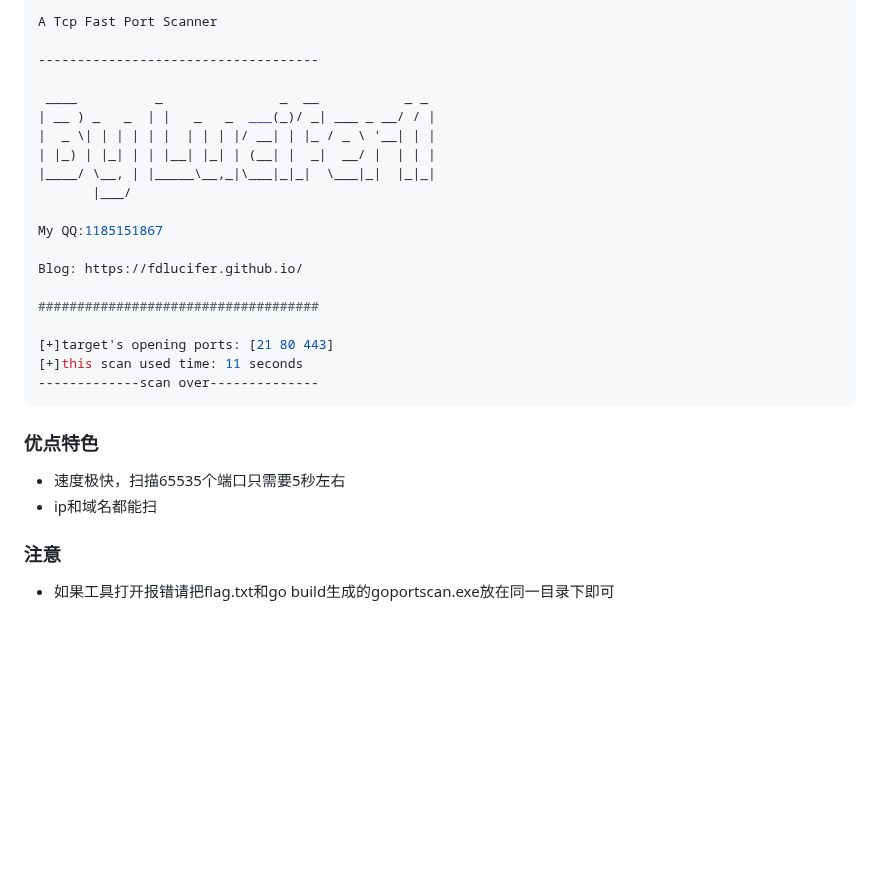
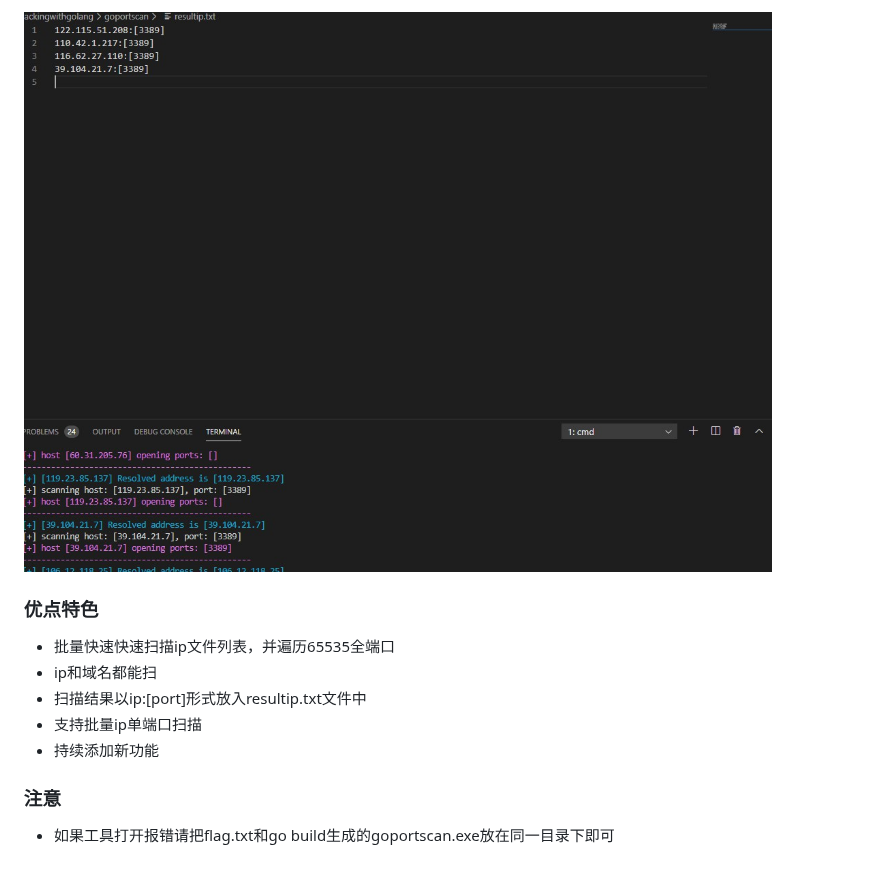
Before and after one commit to FDlucifer/goportscan, a Markdown page: README.md, the part around one of its changes. Drawn GitHub-style; pictures changed too: pics/singleport.jpg (added); blank space fills up the shorter version.

````diff
--- a/README.md
+++ b/README.md
@@ -71,30 +83,14 @@ D:\Go\testgofiles\oldboygo\day12\goportscan>goportscan.exe -host 121.42.79.164 -
 
-A Tcp Fast Port Scanner
+![](/pics/singleport.jpg)
 
-------------------------------------
-
- ____          _               _  __           _ _
-| __ ) _   _  | |   _   _  ___(_)/ _| ___ _ __/ / |
-|  _ \| | | | | |  | | | |/ __| | |_ / _ \ '__| | |
-| |_) | |_| | | |__| |_| | (__| |  _|  __/ |  | | |
-|____/ \__, | |_____\__,_|\___|_|_|  \___|_|  |_|_|
-       |___/
-
-My QQ:1185151867
-
-Blog: https://fdlucifer.github.io/
-
-####################################
-
-[+]target's opening ports: [21 80 443]
-[+]this scan used time: 11 seconds
--------------scan over--------------
-```
 
 ### 优点特色
 
- - 速度极快，扫描65535个端口只需要5秒左右
+ - 批量快速快速扫描ip文件列表，并遍历65535全端口
  - ip和域名都能扫
+ - 扫描结果以ip:[port]形式放入resultip.txt文件中
+ - 支持批量ip单端口扫描
+ - 持续添加新功能
 
 ### 注意
  - 如果工具打开报错请把flag.txt和go build生成的goportscan.exe放在同一目录下即可
````
Also changed, not shown: other parts of README.md (+48 -36 lines), pics/allports.jpg (added), 7 other files.
